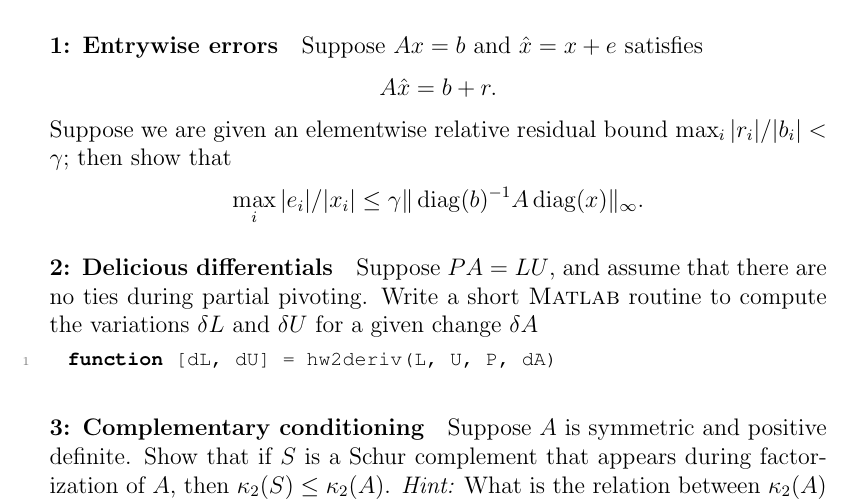
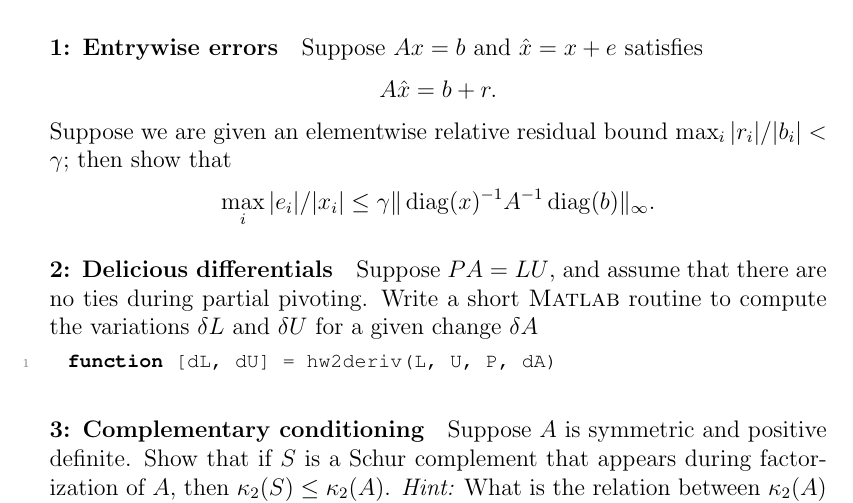
Before and after one commit to dbindel/cs6210-f16, a LaTeX problem sheet (hw/hw2.tex): part of the page, cut so that both start at the same text. Compiled offline with pdfLaTeX.

Commit message:
Correct HW2 p1.

```diff
--- a/hw/hw2.tex
+++ b/hw/hw2.tex
@@ -18,7 +18,7 @@ Suppose we are given an elementwise relative residual bound
 $\max_i |r_i|/|b_i| < \gamma$; then show that
 \[
   \max_i |e_i|/|x_i| \leq
-  \gamma \|\ddiag(b)^{-1} A \ddiag(x)\|_\infty.
+  \gamma \|\ddiag(x)^{-1} A^{-1} \ddiag(b)\|_\infty.
 \]
 
 \paragraph*{2: Delicious differentials}
```
